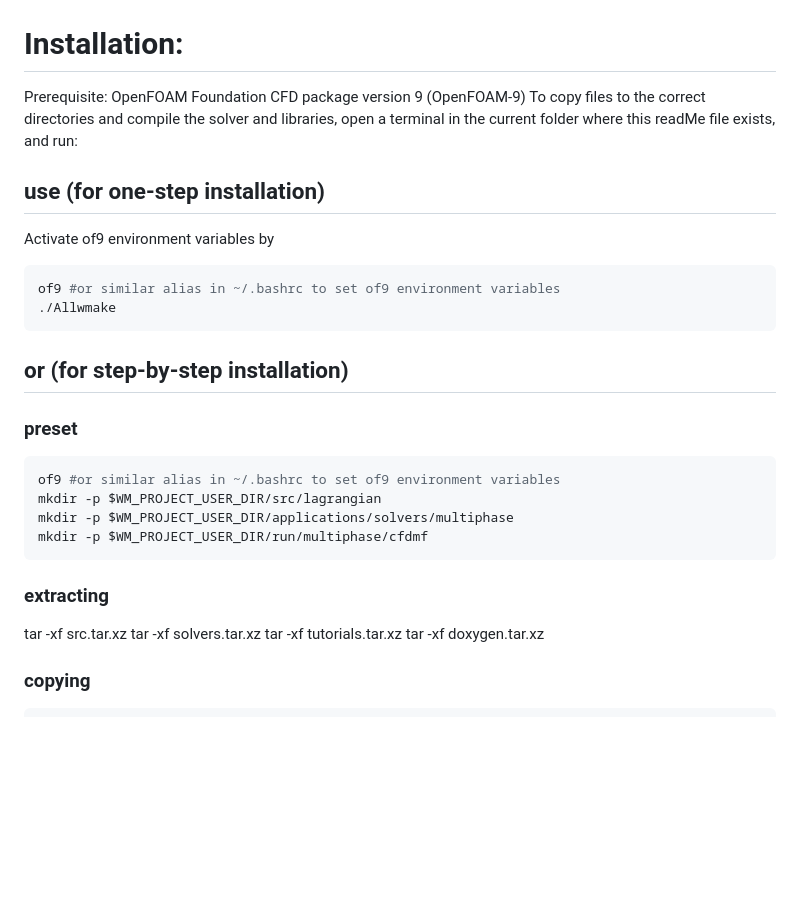
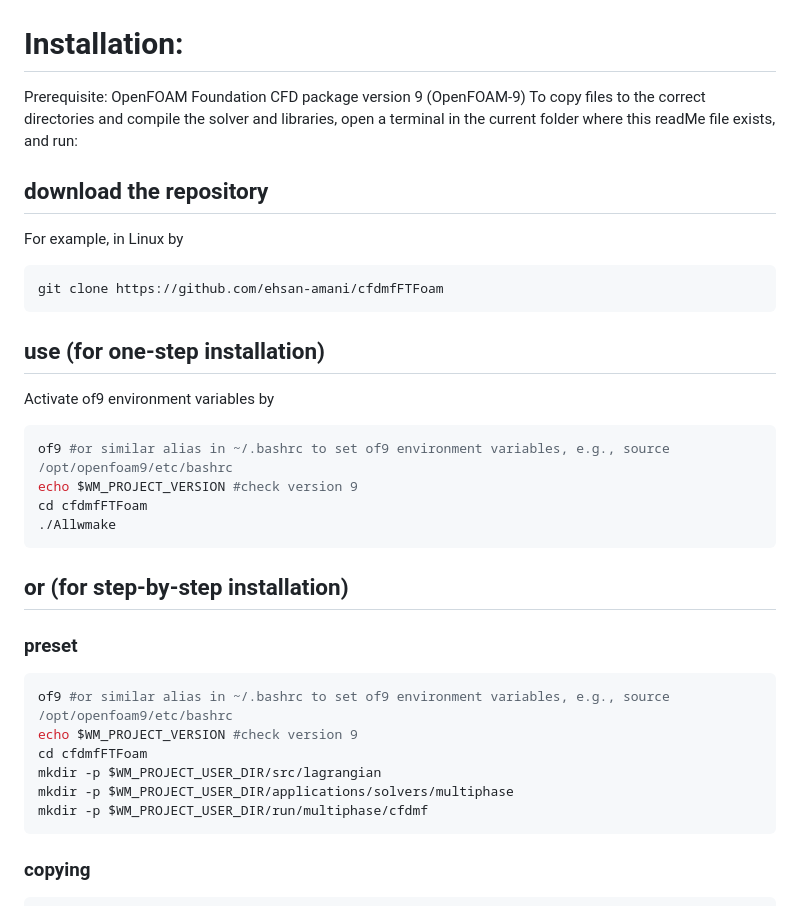
Before and after one commit to ehsan-amani/cfdmfFTFoam, a Markdown page: README.md, the part around one of its changes. Rendered like a GitHub page; blank space fills up the shorter version.

````diff
--- a/README.md
+++ b/README.md
@@ -50,12 +53,20 @@
  To copy files to the correct directories and compile the solver and libraries, open a
  terminal in the current folder where this readMe file exists, and run:
 
+## download the repository
+For example, in Linux by
+```bash
+git clone https://github.com/ehsan-amani/cfdmfFTFoam
+```
+
 ## use (for one-step installation)
 
 Activate of9 environment variables by
 
 ```bash
-of9 #or similar alias in ~/.bashrc to set of9 environment variables
+of9 #or similar alias in ~/.bashrc to set of9 environment variables, e.g., source /opt/openfoam9/etc/bashrc
+echo $WM_PROJECT_VERSION #check version 9
+cd cfdmfFTFoam
 ./Allwmake
 ```
 
@@ -64,17 +75,13 @@ of9 #or similar alias in ~/.bashrc to set of9 environment variables
 ### preset
 
 ```bash
-of9 #or similar alias in ~/.bashrc to set of9 environment variables
+of9 #or similar alias in ~/.bashrc to set of9 environment variables, e.g., source /opt/openfoam9/etc/bashrc
+echo $WM_PROJECT_VERSION #check version 9
+cd cfdmfFTFoam
 mkdir -p $WM_PROJECT_USER_DIR/src/lagrangian
 mkdir -p $WM_PROJECT_USER_DIR/applications/solvers/multiphase
 mkdir -p $WM_PROJECT_USER_DIR/run/multiphase/cfdmf
 ```
-
-### extracting
-tar -xf src.tar.xz
-tar -xf solvers.tar.xz
-tar -xf tutorials.tar.xz
-tar -xf doxygen.tar.xz
 
 ### copying
 ```bash
````
Also changed, not shown: other parts of README.md (+5 -2 lines).
